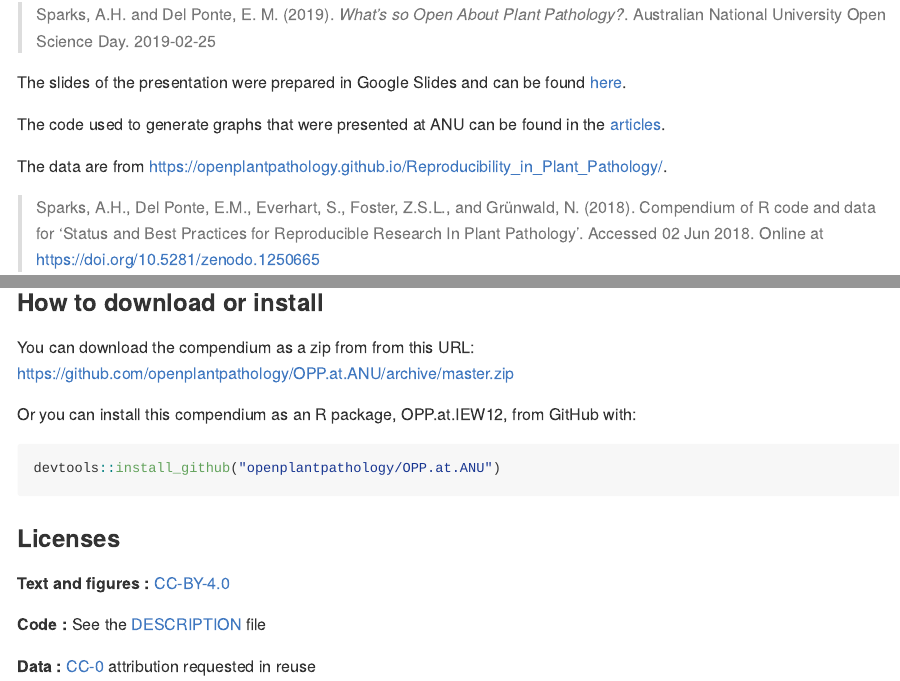
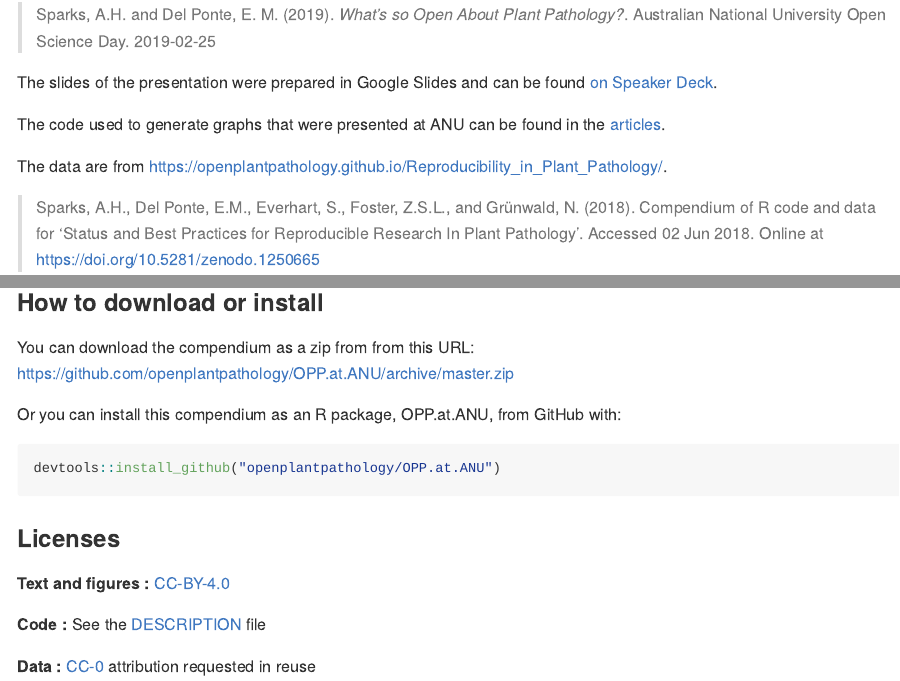
Before and after one commit to openplantpathology/OPP.at.ANU, an R Markdown document (README.Rmd): the page in a window 1100 px wide, from 160 px down, and a second part further down, joined at a grey line. The pictures show the output file README.md that the author committed with the source, drawn offline in the style of GitHub; badge pictures from the web are left out.

Commit message:
Update package for final v0.0.10 release

`````diff
--- a/README.Rmd
+++ b/README.Rmd
@@ -22,9 +22,9 @@ knitr::opts_chunk$set(
 <img align="right" width=230 style = "margin:10px; border: 0" src="man/figures/logo.png"> This repository retrieves the data
 and code for our presentation at the 12th International Epidemiology Workshop:
 
-> Sparks, A.H. and Del Ponte, E. M. (2019). _What's so Open About Plant Pathology?_. Australian National University Open Science Day. 2019-02-25
+> Adam H. Sparks and Emerson Del Ponte. (2019). _What's so Open About Plant Pathology?_ version 0.0.10. Australian National University Open Science Day. 2019-02-25, https://openplantpathology.github.io/OPP.at.ANU/
 
-The slides of the presentation were prepared in Google Slides and can be found [here](https://docs.google.com/presentation/d/1XGWeDN_Gjohg9d-ewRRw4NK2eRDKTJp-I4-i3OoTnG4/edit?usp=sharing).
+The slides of the presentation were prepared in Google Slides and can be found [on Speaker Deck](https://speakerdeck.com/adamhsparks/whats-so-open-about-plant-pathology).
 
 The code used to generate graphs that were presented at ANU can be found in
 the [articles](https://openplantpathology.github.io/OPP.at.ANU/articles/sparks-anu-graphs-for-open-science-presentation.html).
@@ -93,7 +93,7 @@ Please cite this compendium as:
 
 You can download the compendium as a zip from from this URL: <https://github.com/openplantpathology/OPP.at.ANU/archive/master.zip>
 
-Or you can install this compendium as an R package, OPP.at.IEW12, from GitHub with:
+Or you can install this compendium as an R package, OPP.at.ANU, from GitHub with:
 ```r
 devtools::install_github("openplantpathology/OPP.at.ANU")
 ````
`````
Also changed, not shown: README.md, docs/pkgdown.yml, vignettes/figures/5-year-repro-score-1.png, vignettes/figures/art-class-repro-score-1.png, vignettes/figures/article-classes-1.png, vignettes/figures/comp-methods-1.png, vignettes/figures/data-avail-1.png, vignettes/figures/eval-repro-score-1.png, vignettes/figures/journal-repro-score-1.png, vignettes/figures/journals-sampled-1.png, vignettes/figures/open-access-repro-score-1.png, vignettes/figures/repro-instructions-repro-score-1.png, vignettes/figures/reproducibility-score-1.png, vignettes/figures/software-avail-1.png, 3 more files, 12 other files.
